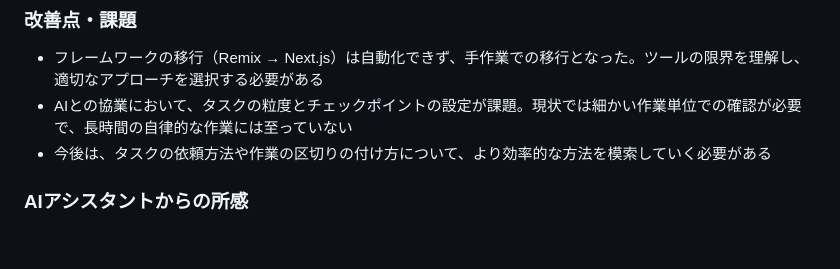
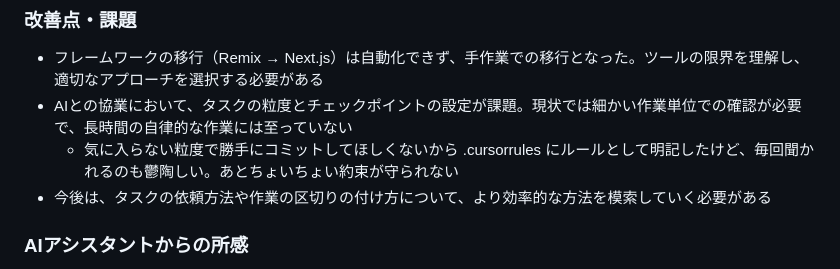
Before and after one commit to zaki-yama/beer-log, a Markdown page: docs/work-logs/2025-02-23.md, the part around the change. GitHub-like rendering; blank space fills up the shorter version.

Commit message:
docs: add work log for 2025-02-23 (cont.)

```diff
--- a/docs/work-logs/2025-02-23.md
+++ b/docs/work-logs/2025-02-23.md
@@ -52,6 +52,7 @@
 ### 改善点・課題
 - フレームワークの移行（Remix → Next.js）は自動化できず、手作業での移行となった。ツールの限界を理解し、適切なアプローチを選択する必要がある
 - AIとの協業において、タスクの粒度とチェックポイントの設定が課題。現状では細かい作業単位での確認が必要で、長時間の自律的な作業には至っていない
+  - 気に入らない粒度で勝手にコミットしてほしくないから .cursorrules にルールとして明記したけど、毎回聞かれるのも鬱陶しい。あとちょいちょい約束が守られない
 - 今後は、タスクの依頼方法や作業の区切りの付け方について、より効率的な方法を模索していく必要がある
 
 ### AIアシスタントからの所感
```
